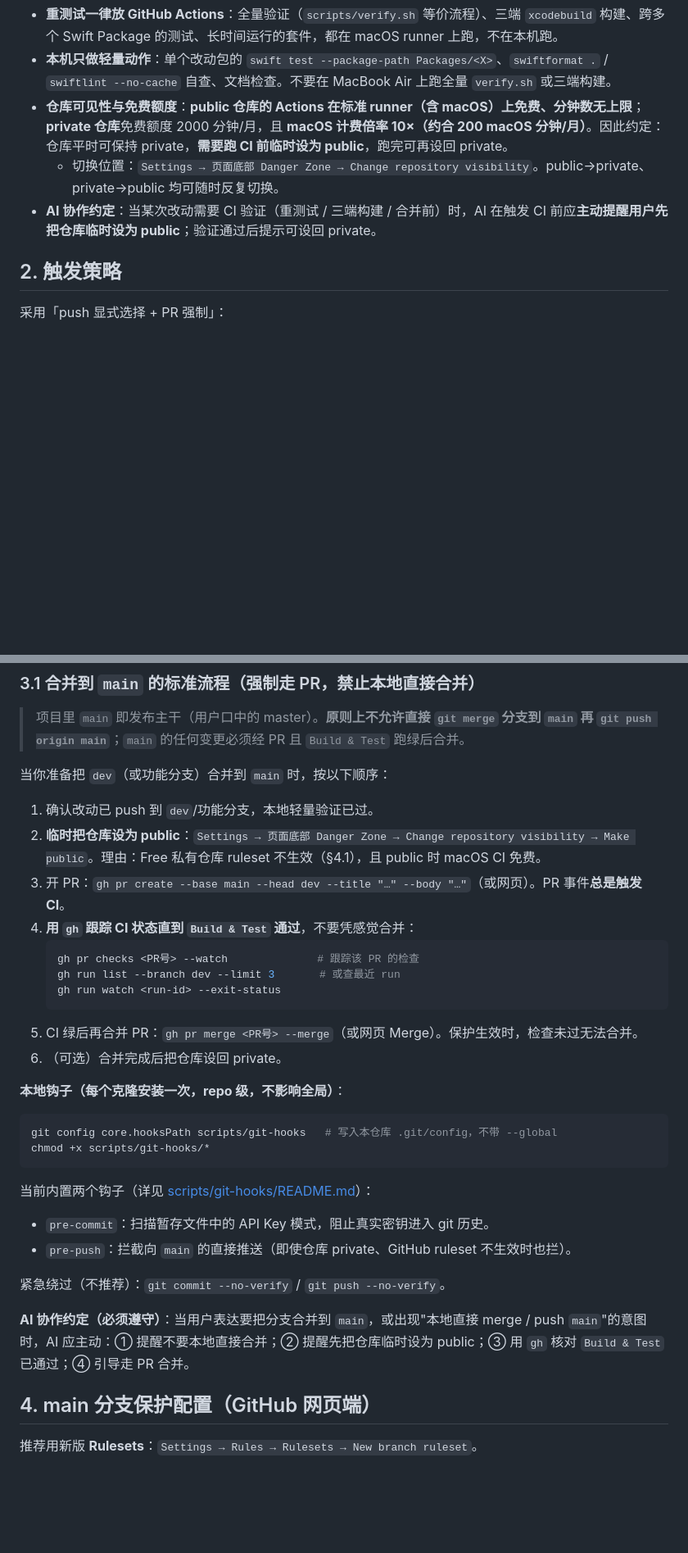
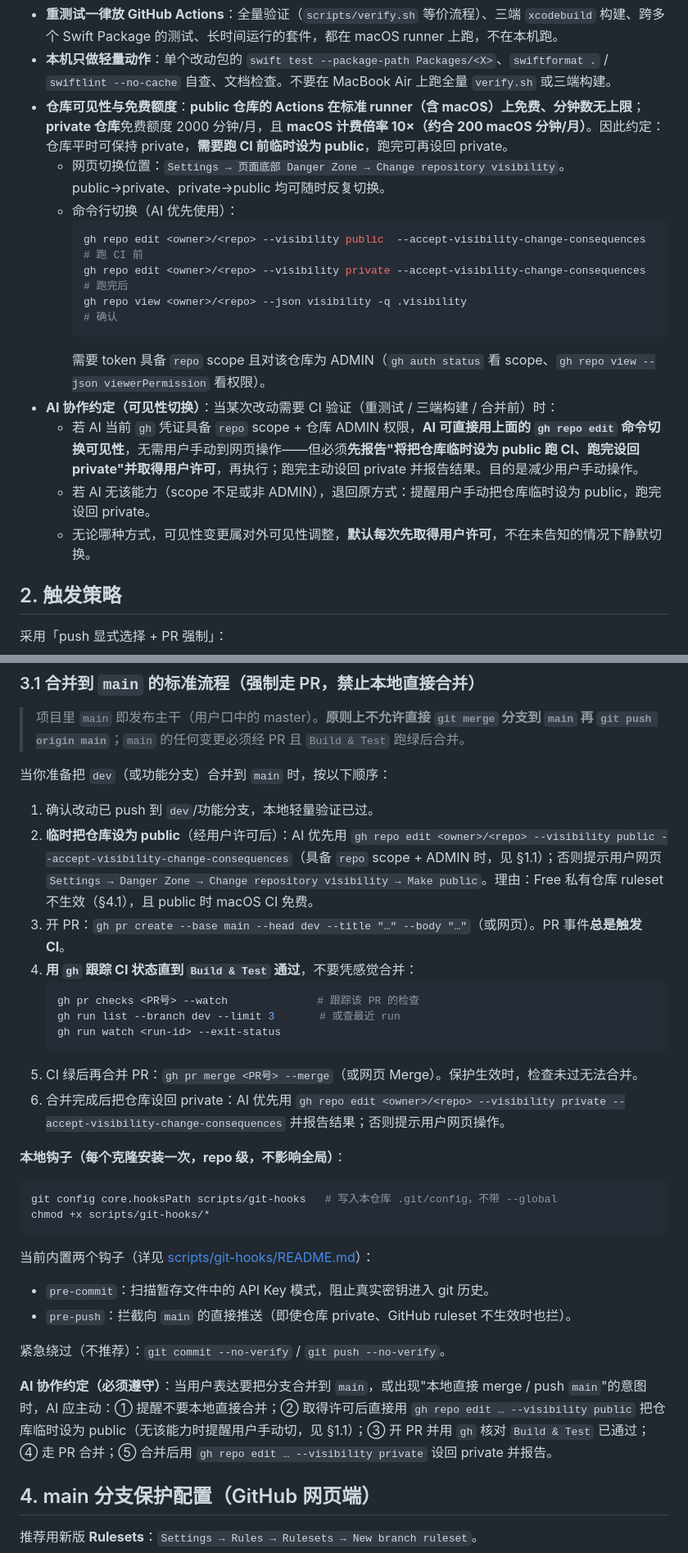
Before and after one commit to zibuyu2015831/LangoTrace, a Markdown page: docs/development/002-ci-and-branch-workflow.md, 2 parts joined by grey strips. Shown at 82% size. GitHub-like rendering; blank space fills up the shorter version.

Commit message:
docs(ci): AI 可在获许可后直接用 gh repo edit 切换仓库可见性
记录 AI 具备 repo scope + ADMIN 时，需测试/合并前可直接用
gh repo edit --visibility 切换 public/private（先报告取得许可、跑完设回），
减少用户手动操作；无该能力时退回提醒用户手动切。更新 runbook §1.1/§3.1
与入口 §1.4。

Co-Authored-By: Claude Opus 4.8 (1M context) <noreply@anthropic.com>

````diff
--- a/docs/development/002-ci-and-branch-workflow.md
+++ b/docs/development/002-ci-and-branch-workflow.md
@@ -20,8 +20,18 @@
 - **重测试一律放 GitHub Actions**：全量验证（`scripts/verify.sh` 等价流程）、三端 `xcodebuild` 构建、跨多个 Swift Package 的测试、长时间运行的套件，都在 macOS runner 上跑，不在本机跑。
 - **本机只做轻量动作**：单个改动包的 `swift test --package-path Packages/<X>`、`swiftformat .` / `swiftlint --no-cache` 自查、文档检查。不要在 MacBook Air 上跑全量 `verify.sh` 或三端构建。
 - **仓库可见性与免费额度**：**public 仓库的 Actions 在标准 runner（含 macOS）上免费、分钟数无上限**；**private 仓库**免费额度 2000 分钟/月，且 **macOS 计费倍率 10×（约合 200 macOS 分钟/月）**。因此约定：仓库平时可保持 private，**需要跑 CI 前临时设为 public**，跑完可再设回 private。
-  - 切换位置：`Settings → 页面底部 Danger Zone → Change repository visibility`。public→private、private→public 均可随时反复切换。
-- **AI 协作约定**：当某次改动需要 CI 验证（重测试 / 三端构建 / 合并前）时，AI 在触发 CI 前应**主动提醒用户先把仓库临时设为 public**；验证通过后提示可设回 private。
+  - 网页切换位置：`Settings → 页面底部 Danger Zone → Change repository visibility`。public→private、private→public 均可随时反复切换。
+  - 命令行切换（AI 优先使用）：
+    ```bash
+    gh repo edit <owner>/<repo> --visibility public  --accept-visibility-change-consequences   # 跑 CI 前
+    gh repo edit <owner>/<repo> --visibility private --accept-visibility-change-consequences   # 跑完后
+    gh repo view <owner>/<repo> --json visibility -q .visibility                               # 确认
+    ```
+    需要 token 具备 `repo` scope 且对该仓库为 ADMIN（`gh auth status` 看 scope、`gh repo view --json viewerPermission` 看权限）。
+- **AI 协作约定（可见性切换）**：当某次改动需要 CI 验证（重测试 / 三端构建 / 合并前）时：
+  - 若 AI 当前 `gh` 凭证具备 `repo` scope + 仓库 ADMIN 权限，**AI 可直接用上面的 `gh repo edit` 命令切换可见性**，无需用户手动到网页操作——但必须**先报告"将把仓库临时设为 public 跑 CI、跑完设回 private"并取得用户许可**，再执行；跑完主动设回 private 并报告结果。目的是减少用户手动操作。
+  - 若 AI 无该能力（scope 不足或非 ADMIN），退回原方式：提醒用户手动把仓库临时设为 public，跑完设回 private。
+  - 无论哪种方式，可见性变更属对外可见性调整，**默认每次先取得用户许可**，不在未告知的情况下静默切换。
 
 ## 2. 触发策略
 
@@ -77,7 +87,7 @@ gh workflow run ci.yml --ref dev         # 手动触发
 当你准备把 `dev`（或功能分支）合并到 `main` 时，按以下顺序：
 
 1. 确认改动已 push 到 `dev`/功能分支，本地轻量验证已过。
-2. **临时把仓库设为 public**：`Settings → 页面底部 Danger Zone → Change repository visibility → Make public`。理由：Free 私有仓库 ruleset 不生效（§4.1），且 public 时 macOS CI 免费。
+2. **临时把仓库设为 public**（经用户许可后）：AI 优先用 `gh repo edit <owner>/<repo> --visibility public --accept-visibility-change-consequences`（具备 `repo` scope + ADMIN 时，见 §1.1）；否则提示用户网页 `Settings → Danger Zone → Change repository visibility → Make public`。理由：Free 私有仓库 ruleset 不生效（§4.1），且 public 时 macOS CI 免费。
 3. 开 PR：`gh pr create --base main --head dev --title "…" --body "…"`（或网页）。PR 事件**总是触发 CI**。
 4. **用 `gh` 跟踪 CI 状态直到 `Build & Test` 通过**，不要凭感觉合并：
    ```bash
@@ -86,7 +96,7 @@ gh workflow run ci.yml --ref dev         # 手动触发
    gh run watch <run-id> --exit-status
    ```
 5. CI 绿后再合并 PR：`gh pr merge <PR号> --merge`（或网页 Merge）。保护生效时，检查未过无法合并。
-6. （可选）合并完成后把仓库设回 private。
+6. 合并完成后把仓库设回 private：AI 优先用 `gh repo edit <owner>/<repo> --visibility private --accept-visibility-change-consequences` 并报告结果；否则提示用户网页操作。
 
 **本地钩子（每个克隆安装一次，repo 级，不影响全局）**：
 
@@ -101,7 +111,7 @@ chmod +x scripts/git-hooks/*
 
 紧急绕过（不推荐）：`git commit --no-verify` / `git push --no-verify`。
 
-**AI 协作约定（必须遵守）**：当用户表达要把分支合并到 `main`，或出现"本地直接 merge / push `main`"的意图时，AI 应主动：① 提醒不要本地直接合并；② 提醒先把仓库临时设为 public；③ 用 `gh` 核对 `Build & Test` 已通过；④ 引导走 PR 合并。
+**AI 协作约定（必须遵守）**：当用户表达要把分支合并到 `main`，或出现"本地直接 merge / push `main`"的意图时，AI 应主动：① 提醒不要本地直接合并；② 取得许可后直接用 `gh repo edit … --visibility public` 把仓库临时设为 public（无该能力时提醒用户手动切，见 §1.1）；③ 开 PR 并用 `gh` 核对 `Build & Test` 已通过；④ 走 PR 合并；⑤ 合并后用 `gh repo edit … --visibility private` 设回 private 并报告。
 
 ## 4. main 分支保护配置（GitHub 网页端）
 
````
Also changed, not shown: docs/README.md (+1 -1 lines).
